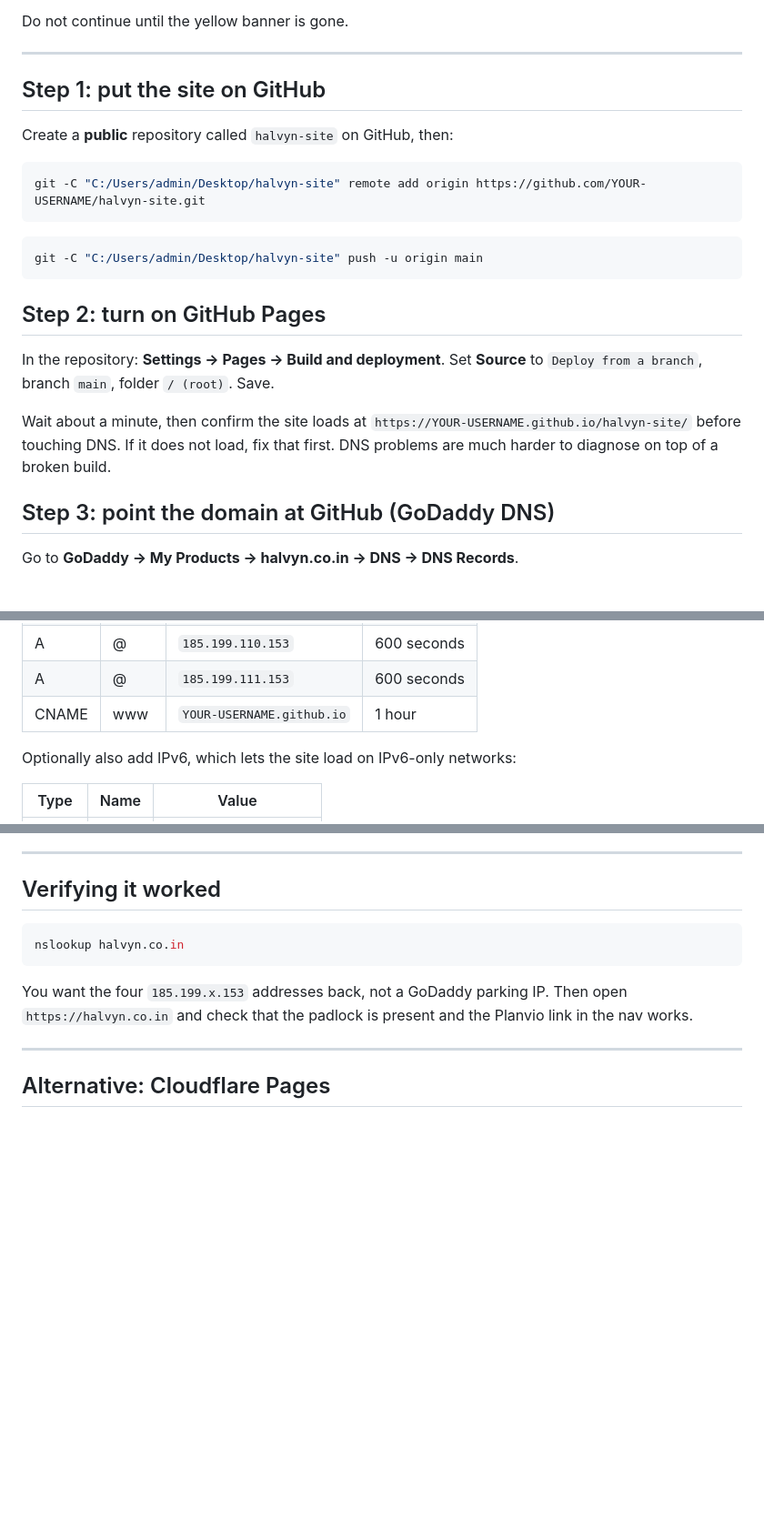
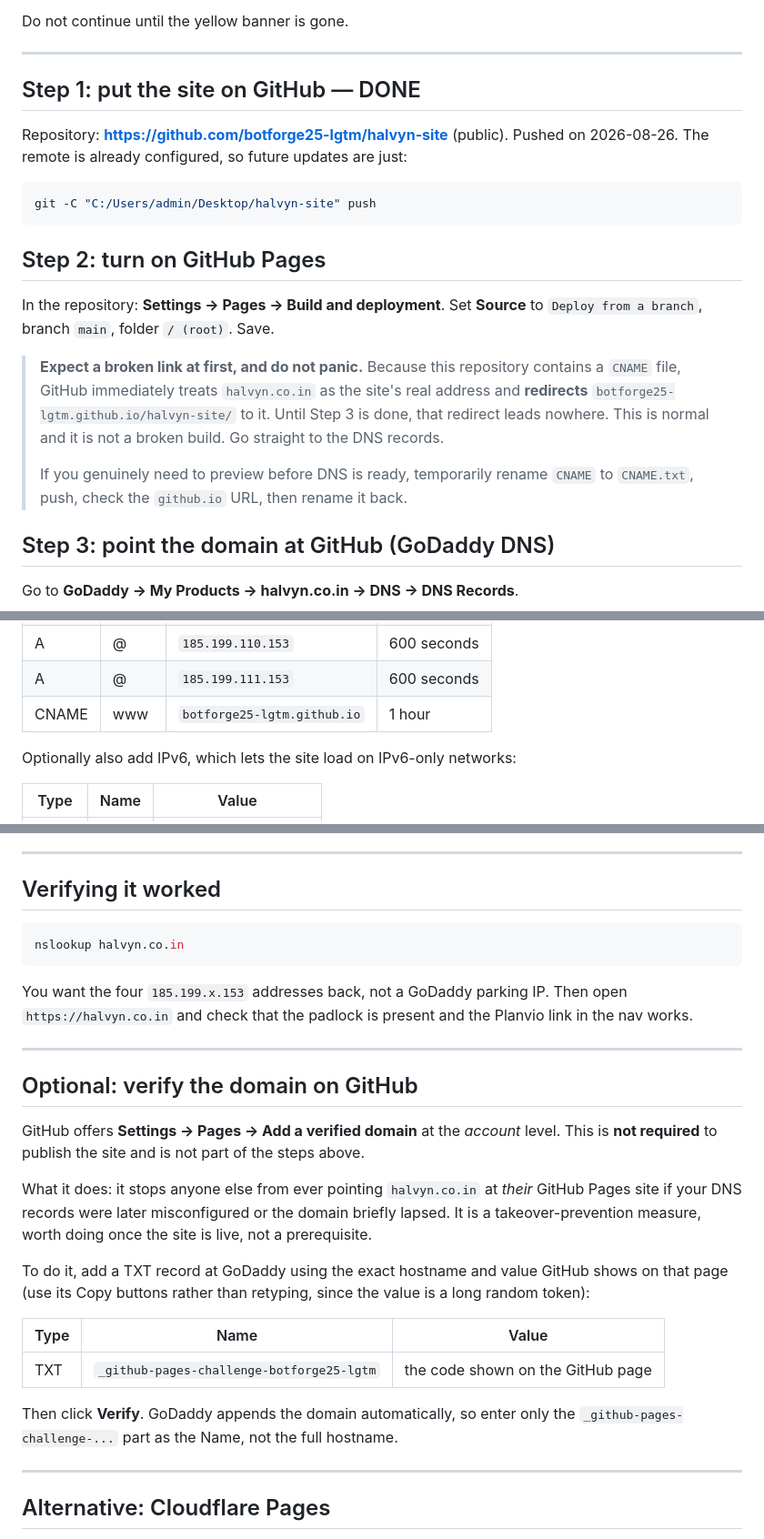
Before and after one commit to botforge25-lgtm/halvyn-site, a Markdown page: DEPLOY.md, 3 parts joined by grey strips. Shown at 91% size. Rendered like a GitHub page; blank space fills up the shorter version.

Commit message:
Deploy guide: real repo URL, CNAME redirect warning, optional domain verification

````diff
--- a/DEPLOY.md
+++ b/DEPLOY.md
@@ -53,16 +53,14 @@ Do not continue until the yellow banner is gone.
 
 ---
 
-## Step 1: put the site on GitHub
+## Step 1: put the site on GitHub  — DONE
 
-Create a **public** repository called `halvyn-site` on GitHub, then:
+Repository: **https://github.com/botforge25-lgtm/halvyn-site** (public).
+Pushed on 2026-08-26. The remote is already configured, so future updates are
+just:
 
 ```bash
-git -C "C:/Users/admin/Desktop/halvyn-site" remote add origin https://github.com/YOUR-USERNAME/halvyn-site.git
-```
-
-```bash
-git -C "C:/Users/admin/Desktop/halvyn-site" push -u origin main
+git -C "C:/Users/admin/Desktop/halvyn-site" push
 ```
 
 ## Step 2: turn on GitHub Pages
@@ -70,10 +68,14 @@ git -C "C:/Users/admin/Desktop/halvyn-site" push -u origin main
 In the repository: **Settings → Pages → Build and deployment**.
 Set **Source** to `Deploy from a branch`, branch `main`, folder `/ (root)`. Save.
 
-Wait about a minute, then confirm the site loads at
-`https://YOUR-USERNAME.github.io/halvyn-site/` before touching DNS. If it does
-not load, fix that first. DNS problems are much harder to diagnose on top of a
-broken build.
+> **Expect a broken link at first, and do not panic.** Because this repository
+> contains a `CNAME` file, GitHub immediately treats `halvyn.co.in` as the
+> site's real address and **redirects** `botforge25-lgtm.github.io/halvyn-site/`
+> to it. Until Step 3 is done, that redirect leads nowhere. This is normal and
+> it is not a broken build. Go straight to the DNS records.
+>
+> If you genuinely need to preview before DNS is ready, temporarily rename
+> `CNAME` to `CNAME.txt`, push, check the `github.io` URL, then rename it back.
 
 ## Step 3: point the domain at GitHub (GoDaddy DNS)
 
@@ -91,7 +93,7 @@ Then add these records:
 | A | @ | `185.199.109.153` | 600 seconds |
 | A | @ | `185.199.110.153` | 600 seconds |
 | A | @ | `185.199.111.153` | 600 seconds |
-| CNAME | www | `YOUR-USERNAME.github.io` | 1 hour |
+| CNAME | www | `botforge25-lgtm.github.io` | 1 hour |
 
 Optionally also add IPv6, which lets the site load on IPv6-only networks:
 
@@ -130,6 +132,30 @@ nslookup halvyn.co.in
 You want the four `185.199.x.153` addresses back, not a GoDaddy parking IP.
 Then open `https://halvyn.co.in` and check that the padlock is present and the
 Planvio link in the nav works.
+
+---
+
+## Optional: verify the domain on GitHub
+
+GitHub offers **Settings → Pages → Add a verified domain** at the *account*
+level. This is **not required** to publish the site and is not part of the steps
+above.
+
+What it does: it stops anyone else from ever pointing `halvyn.co.in` at *their*
+GitHub Pages site if your DNS records were later misconfigured or the domain
+briefly lapsed. It is a takeover-prevention measure, worth doing once the site
+is live, not a prerequisite.
+
+To do it, add a TXT record at GoDaddy using the exact hostname and value GitHub
+shows on that page (use its Copy buttons rather than retyping, since the value is
+a long random token):
+
+| Type | Name | Value |
+|---|---|---|
+| TXT | `_github-pages-challenge-botforge25-lgtm` | the code shown on the GitHub page |
+
+Then click **Verify**. GoDaddy appends the domain automatically, so enter only
+the `_github-pages-challenge-...` part as the Name, not the full hostname.
 
 ---
 
````
